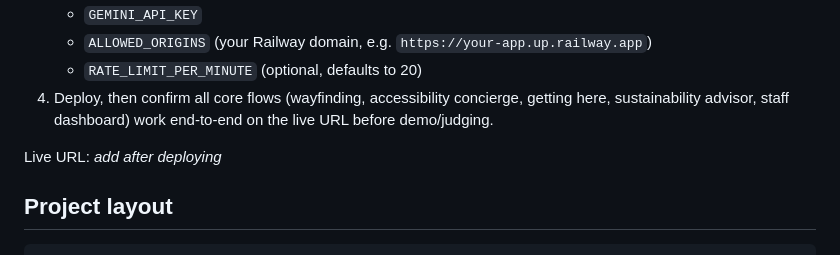
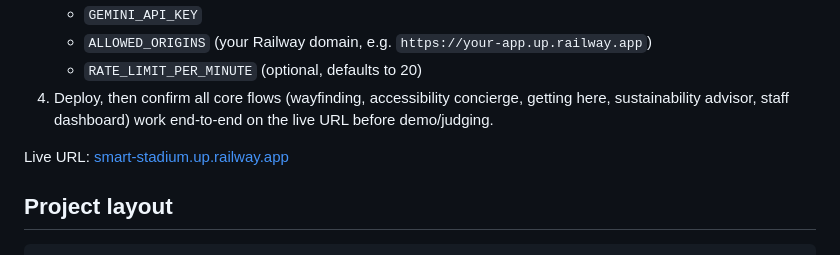
Before and after one commit to ritikprajapat/virtual-prompt-wars-smart-stadium, a Markdown page: README.md, the part around the change. Rendered like a GitHub page.

Commit message:
Readme Update Live URL

```diff
--- a/README.md
+++ b/README.md
@@ -212,7 +212,7 @@ to the real API — is at 100%.
 4. Deploy, then confirm all core flows (wayfinding, accessibility concierge, getting here,
    sustainability advisor, staff dashboard) work end-to-end on the live URL before demo/judging.
 
-Live URL: _add after deploying_
+Live URL: [smart-stadium.up.railway.app](https://smart-stadium.up.railway.app/)
 
 ## Project layout
 
```
